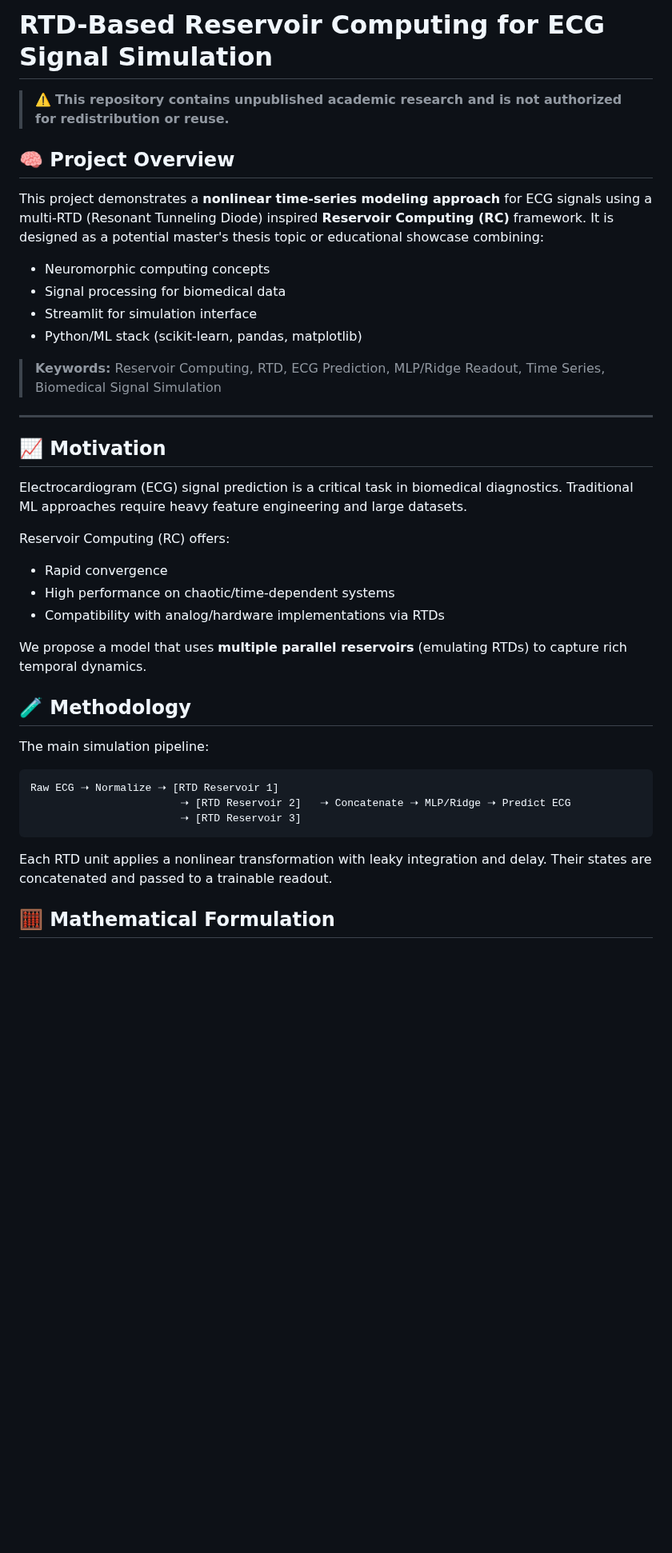
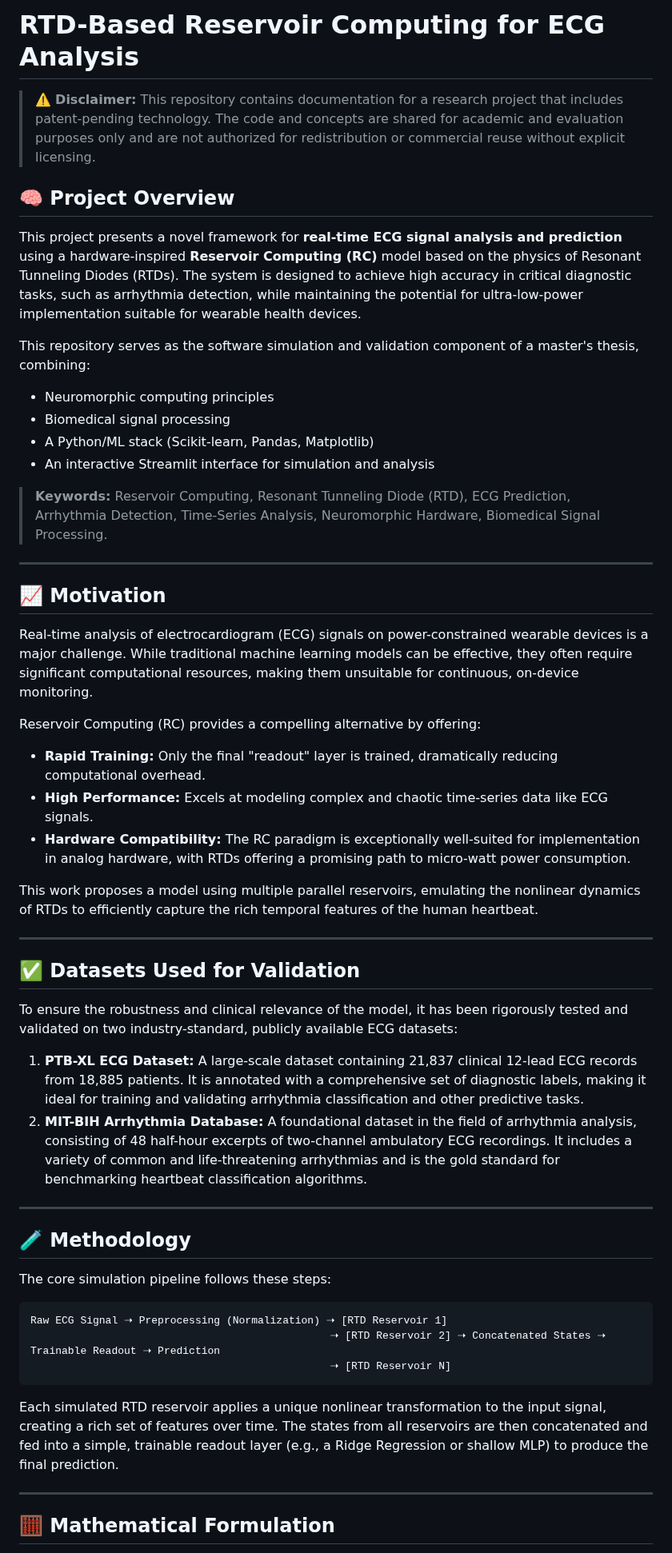
Before and after one commit to ahafarag/rtd-reservoir-ecg, a Markdown page: README.md, the part around one of its changes. Shown at 80% size. Rendered like a GitHub page; blank space fills up the shorter version.

````diff
--- a/README.md
+++ b/README.md
@@ -1,45 +1,54 @@
-# RTD-Based Reservoir Computing for ECG Signal Simulation
+# RTD-Based Reservoir Computing for ECG Analysis
 
-> ⚠️ **This repository contains unpublished academic research and is not authorized for redistribution or reuse.**
+> ⚠️ **Disclaimer:** This repository contains documentation for a research project that includes patent-pending technology. The code and concepts are shared for academic and evaluation purposes only and are not authorized for redistribution or commercial reuse without explicit licensing.
 
 ## 🧠 Project Overview
 
-This project demonstrates a **nonlinear time-series modeling approach** for ECG signals using a multi-RTD (Resonant Tunneling Diode) inspired **Reservoir Computing (RC)** framework. It is designed as a potential master's thesis topic or educational showcase combining:
+This project presents a novel framework for **real-time ECG signal analysis and prediction** using a hardware-inspired **Reservoir Computing (RC)** model based on the physics of Resonant Tunneling Diodes (RTDs). The system is designed to achieve high accuracy in critical diagnostic tasks, such as arrhythmia detection, while maintaining the potential for ultra-low-power implementation suitable for wearable health devices.
 
-- Neuromorphic computing concepts
-- Signal processing for biomedical data
-- Streamlit for simulation interface
-- Python/ML stack (scikit-learn, pandas, matplotlib)
+This repository serves as the software simulation and validation component of a master's thesis, combining:
+- Neuromorphic computing principles
+- Biomedical signal processing
+- A Python/ML stack (Scikit-learn, Pandas, Matplotlib)
+- An interactive Streamlit interface for simulation and analysis
 
-> **Keywords:** Reservoir Computing, RTD, ECG Prediction, MLP/Ridge Readout, Time Series, Biomedical Signal Simulation
+> **Keywords:** Reservoir Computing, Resonant Tunneling Diode (RTD), ECG Prediction, Arrhythmia Detection, Time-Series Analysis, Neuromorphic Hardware, Biomedical Signal Processing.
 
 ---
 
 ## 📈 Motivation
 
-Electrocardiogram (ECG) signal prediction is a critical task in biomedical diagnostics. Traditional ML approaches require heavy feature engineering and large datasets.
+Real-time analysis of electrocardiogram (ECG) signals on power-constrained wearable devices is a major challenge. While traditional machine learning models can be effective, they often require significant computational resources, making them unsuitable for continuous, on-device monitoring.
 
-Reservoir Computing (RC) offers:
+Reservoir Computing (RC) provides a compelling alternative by offering:
+- **Rapid Training:** Only the final "readout" layer is trained, dramatically reducing computational overhead.
+- **High Performance:** Excels at modeling complex and chaotic time-series data like ECG signals.
+- **Hardware Compatibility:** The RC paradigm is exceptionally well-suited for implementation in analog hardware, with RTDs offering a promising path to micro-watt power consumption.
 
-- Rapid convergence
-- High performance on chaotic/time-dependent systems
-- Compatibility with analog/hardware implementations via RTDs
+This work proposes a model using multiple parallel reservoirs, emulating the nonlinear dynamics of RTDs to efficiently capture the rich temporal features of the human heartbeat.
 
-We propose a model that uses **multiple parallel reservoirs** (emulating RTDs) to capture rich temporal dynamics.
+---
 
+## ✅ Datasets Used for Validation
+
+To ensure the robustness and clinical relevance of the model, it has been rigorously tested and validated on two industry-standard, publicly available ECG datasets:
+
+1.  **PTB-XL ECG Dataset:** A large-scale dataset containing 21,837 clinical 12-lead ECG records from 18,885 patients. It is annotated with a comprehensive set of diagnostic labels, making it ideal for training and validating arrhythmia classification and other predictive tasks.
+2.  **MIT-BIH Arrhythmia Database:** A foundational dataset in the field of arrhythmia analysis, consisting of 48 half-hour excerpts of two-channel ambulatory ECG recordings. It includes a variety of common and life-threatening arrhythmias and is the gold standard for benchmarking heartbeat classification algorithms.
+
+---
 
 ## 🧪 Methodology
 
-The main simulation pipeline:
+The core simulation pipeline follows these steps:
+```
+Raw ECG Signal ➝ Preprocessing (Normalization) ➝ [RTD Reservoir 1]
+                                                ➝ [RTD Reservoir 2] ➝ Concatenated States ➝ Trainable Readout ➝ Prediction
+                                                ➝ [RTD Reservoir N]
+```
+Each simulated RTD reservoir applies a unique nonlinear transformation to the input signal, creating a rich set of features over time. The states from all reservoirs are then concatenated and fed into a simple, trainable readout layer (e.g., a Ridge Regression or shallow MLP) to produce the final prediction.
 
-```
-Raw ECG ➝ Normalize ➝ [RTD Reservoir 1]
-                        ➝ [RTD Reservoir 2]   ➝ Concatenate ➝ MLP/Ridge ➝ Predict ECG
-                        ➝ [RTD Reservoir 3]
-```
-
-Each RTD unit applies a nonlinear transformation with leaky integration and delay. Their states are concatenated and passed to a trainable readout.
-
+---
 
 ## 🧮 Mathematical Formulation
 
````
Also changed, not shown: other parts of README.md (+56 -61 lines).
